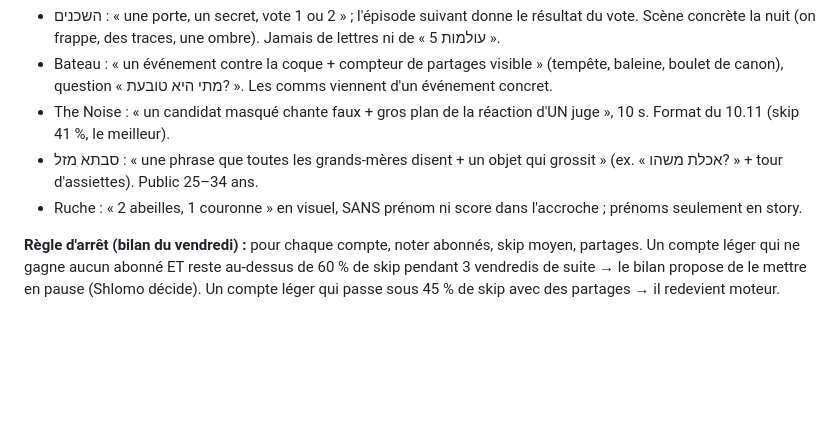
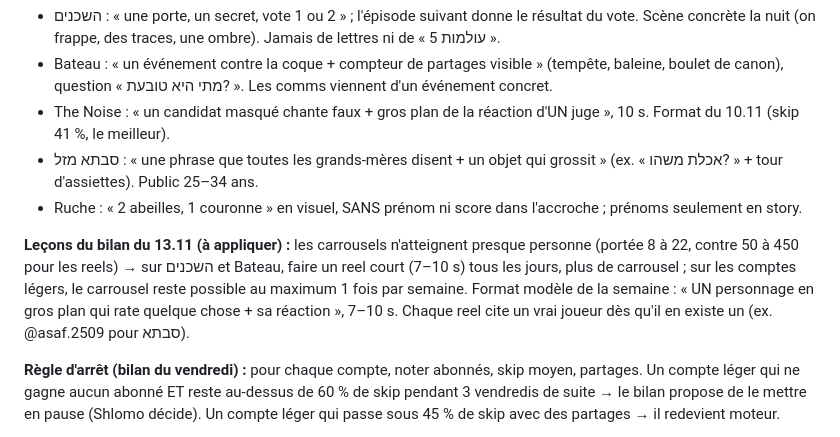
Before and after one commit to chlomo111-bit/hasavta-shelanu, a Markdown page: tools/reels_kit/RUNBOOK.md, the part around the change. GitHub-like rendering; blank space fills up the shorter version.

Commit message:
RUNBOOK: leçons du bilan 13.11 (reels plutôt que carrousels sur les moteurs)
Co-Authored-By: Claude Opus 5.5 <noreply@anthropic.com>
Claude-Session: https://claude.ai/code/session_01K8i1w5Pg5jg2tWbu6wMADG

```diff
--- a/tools/reels_kit/RUNBOOK.md
+++ b/tools/reels_kit/RUNBOOK.md
@@ -85,6 +85,8 @@ Document complet : https://claude.ai/artifact/RhjDxLbCBHw2YZBMCwms1h
 - סבתא מזל : « une phrase que toutes les grands-mères disent + un objet qui grossit » (ex. « אכלת משהו? » + tour d'assiettes). Public 25–34 ans.
 - Ruche : « 2 abeilles, 1 couronne » en visuel, SANS prénom ni score dans l'accroche ; prénoms seulement en story.
 
+**Leçons du bilan du 13.11 (à appliquer) :** les carrousels n'atteignent presque personne (portée 8 à 22, contre 50 à 450 pour les reels) → sur השכנים et Bateau, faire un reel court (7–10 s) tous les jours, plus de carrousel ; sur les comptes légers, le carrousel reste possible au maximum 1 fois par semaine. Format modèle de la semaine : « UN personnage en gros plan qui rate quelque chose + sa réaction », 7–10 s. Chaque reel cite un vrai joueur dès qu'il en existe un (ex. @asaf.2509 pour סבתא).
+
 **Règle d'arrêt (bilan du vendredi) :** pour chaque compte, noter abonnés, skip moyen, partages. Un compte léger qui ne gagne aucun abonné ET reste au-dessus de 60 % de skip pendant 3 vendredis de suite → le bilan propose de le mettre en pause (Shlomo décide). Un compte léger qui passe sous 45 % de skip avec des partages → il redevient moteur.
 
 **En attente de Shlomo :** ouvrir les comptes TikTok et YouTube de השכנים (la séance השכנים y reposte alors chaque reel) ; 5 à 10 proches qui écrivent le mot pour entrer la première semaine.
```
